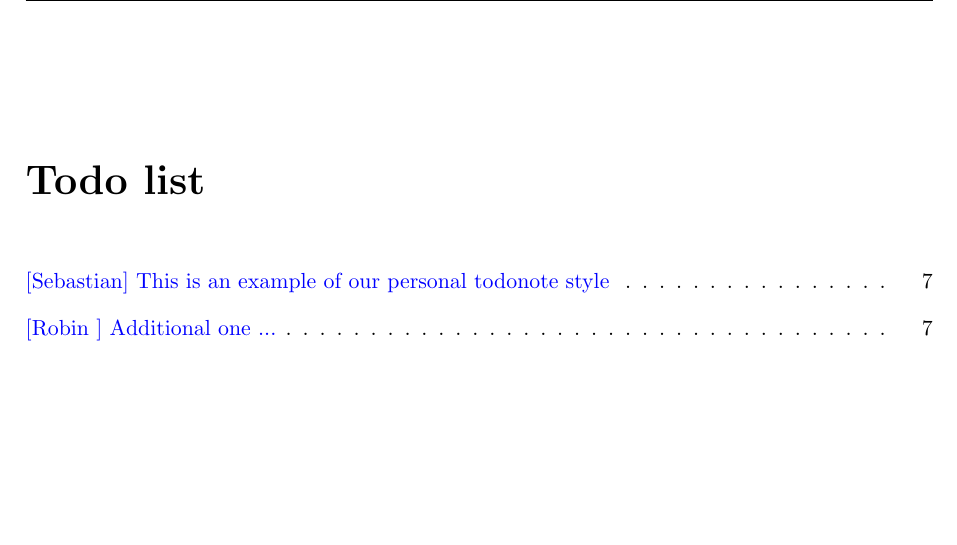
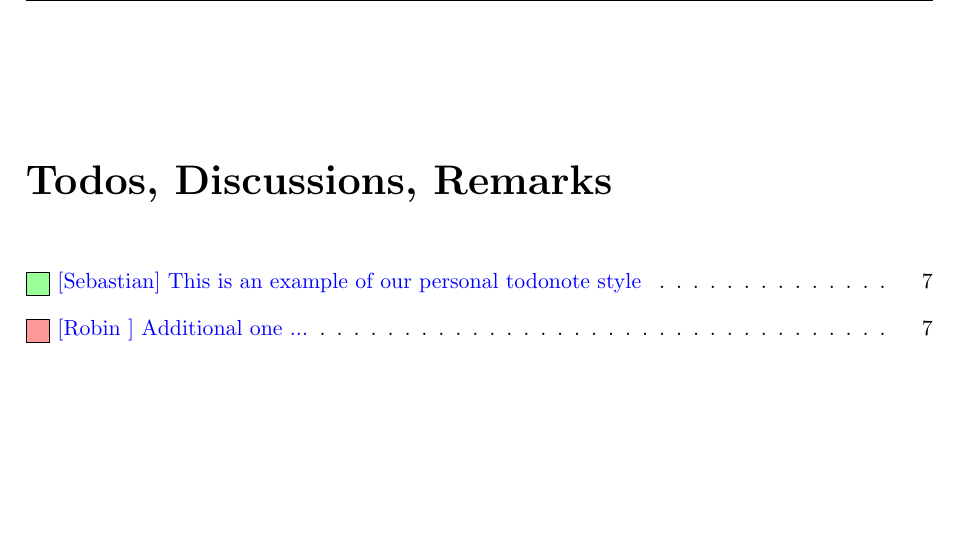
Before and after one commit to robocup-at-work/rulebook, a LaTeX book (Rulebook.tex, which reads setup/packages.tex): part of page 3 of 37, cut at the place of the change. Compiled offline with pdfLaTeX.

Commit message:
todo refinements

```diff
--- a/Rulebook.tex
+++ b/Rulebook.tex
@@ -124,8 +124,7 @@
 
 \pagestyle{empty}
 
-\listoftodos
-
+\listoftodos[Todos, Discussions, Remarks]
 
 \tableofcontents
 \clearpage
--- a/setup/packages.tex
+++ b/setup/packages.tex
@@ -34,7 +34,7 @@
 \usepackage{hyperref}
 \usepackage{tabularx}
 \usepackage{xspace}
-\usepackage{todonotes}
+\usepackage[colorinlistoftodos]{todonotes}
 
 %\usepackage[utf8x]{inputenc}
 %\usepackage{times}
```
